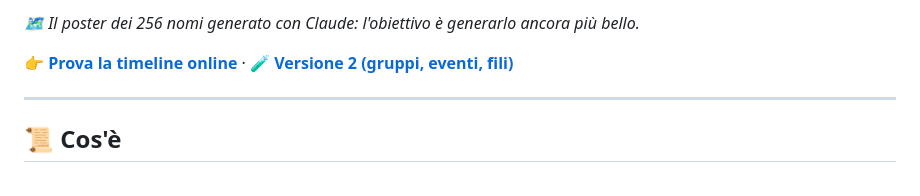
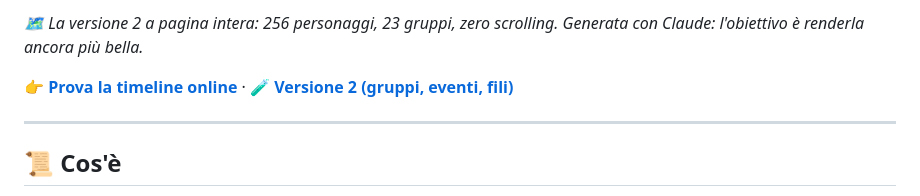
Before and after one commit to Maloghigno/Timeline, a Markdown page: README.md, the part around one of its changes. Rendered like a GitHub page.

Commit message:
README: copertina con la v2 a pagina intera al posto del poster
Co-Authored-By: Claude Sonnet 5.5 <noreply@anthropic.com>
Claude-Session: https://claude.ai/code/session_01QGyWCHcTRUz7jmERSx92X1

```diff
--- a/README.md
+++ b/README.md
@@ -6,5 +6,5 @@
 
-*🗺️ Il poster dei 256 nomi generato con Claude: l'obiettivo è generarlo ancora più bello.*
+*🗺️ La versione 2 a pagina intera: 256 personaggi, 23 gruppi, zero scrolling. Generata con Claude: l'obiettivo è renderla ancora più bella.*
 
 👉 **[Prova la timeline online](https://maloghigno.github.io/Timeline/classica/)** · 🧪 **[Versione 2 (gruppi, eventi, fili)](https://maloghigno.github.io/Timeline/v2/)**
 
```
Also changed, not shown: other parts of README.md (+1 -1 lines).
